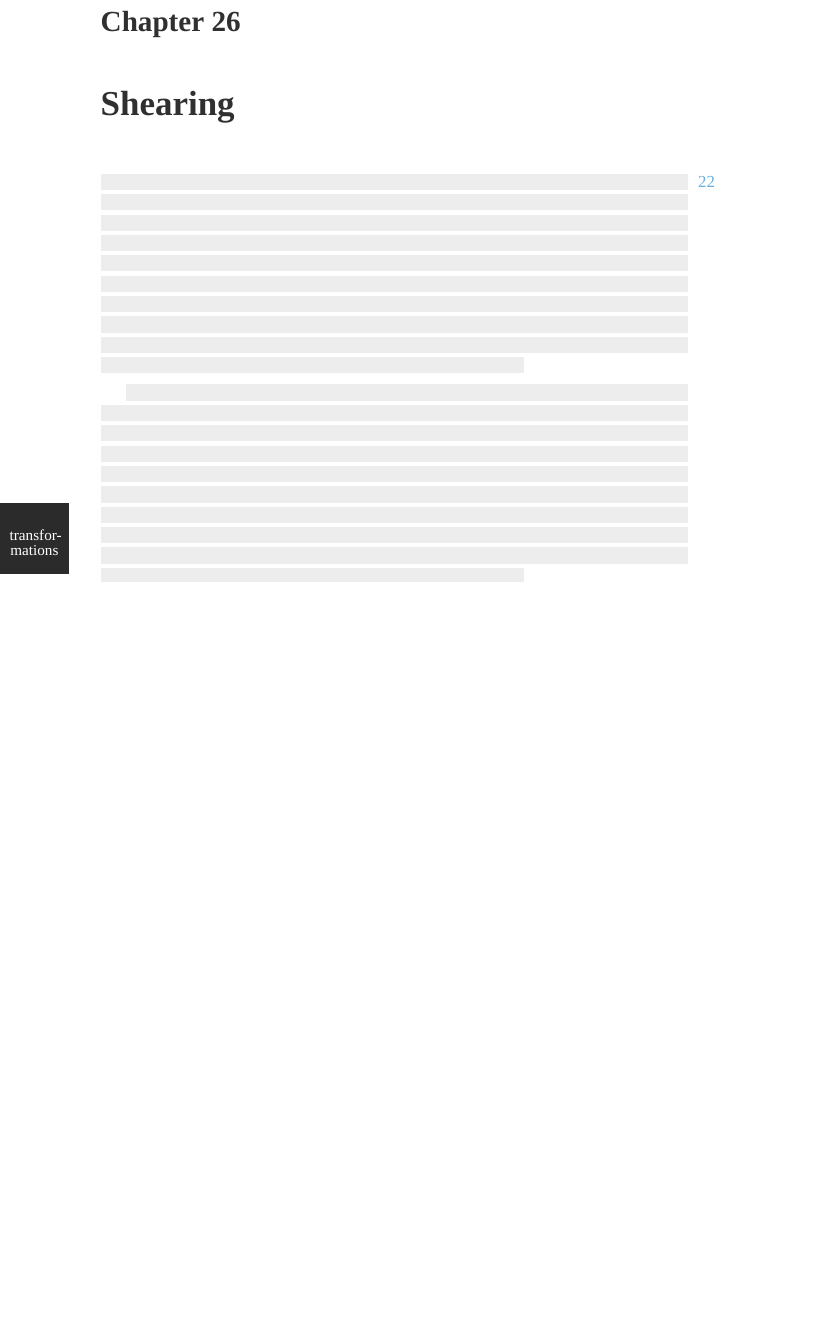
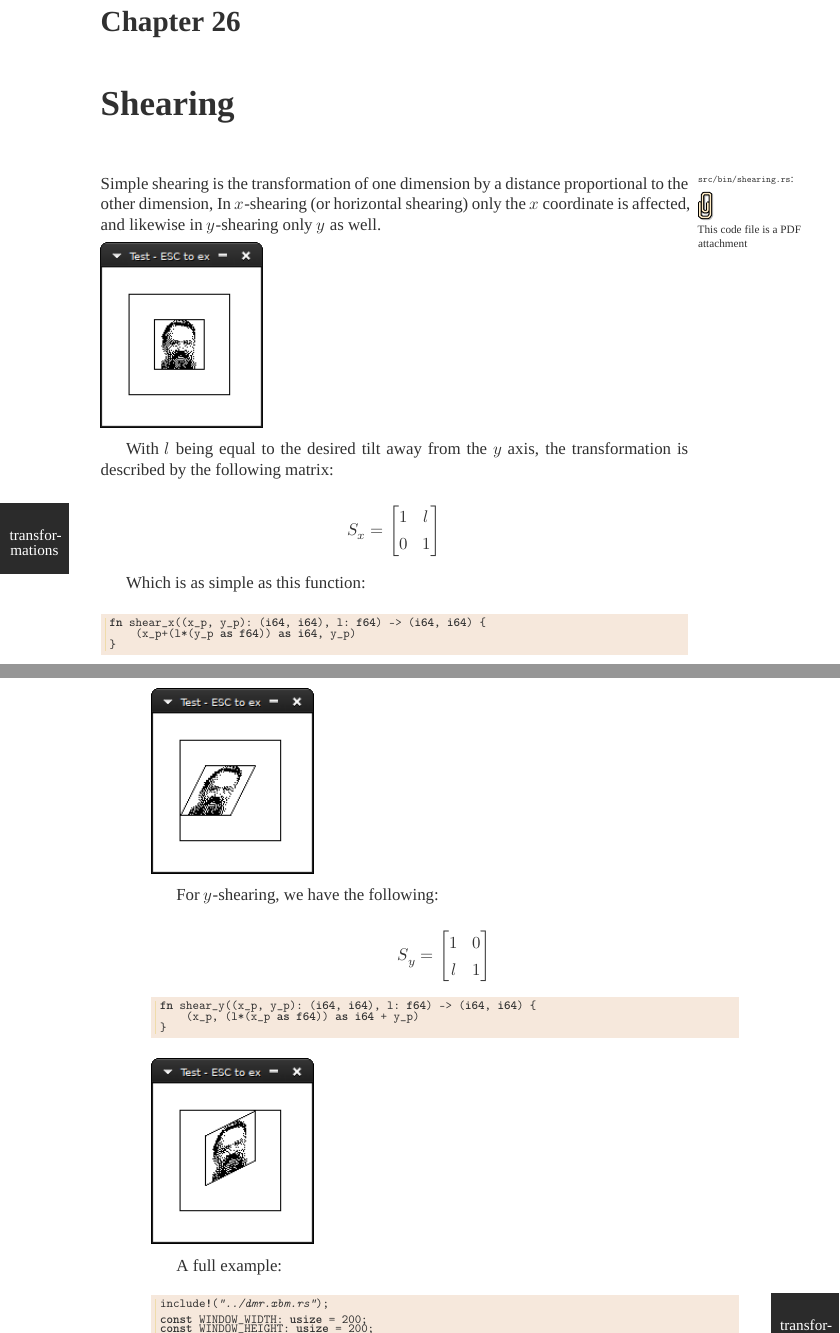
Before and after one commit to epilys/bitmappers-companion, a LaTeX thesis (bitgeom.tex): part of page 91 of 117 before the commit and two parts of pages 91 and 92 of 119 after it, the two joined at a grey line, cut so that both start at the same text, the shorter picture padded with empty space. Compiled offline with XeLaTeX; a missing font is replaced by an installed copy or a similar font.

Commit message:
Add shearing code

```diff
--- a/bitgeom.tex
+++ b/bitgeom.tex
@@ -15,6 +15,7 @@
   \newfontfamily\reduxtitle[Scale=3.5]{Redaction-Bold}
   \newfontfamily\cm{CMU Serif}
   \usepackage{microtype}
+  \usepackage{graphicx}
   \usepackage{dot2texi}
   \usepackage[breaklinks=true]{hyperref}
 \hypersetup{
@@ -937,6 +962,78 @@ scaled.draw(&mut buffer, BLACK, None, WINDOW_WIDTH);
 \chapter{Shearing}
+\attachsource{src/bin/shearing.rs}%
+Simple shearing\index{shearing} is the transformation of one dimension by a distance proportional to the other dimension, In $x$-shearing (or horizontal shearing) only the $x$ coordinate is affected, and likewise in $y$-shearing only $y$ as well.
+
 % Geometric tools for computer graphics  pdf page 200, "Shearing"
-\skelpars{2}
+{\noindent\centering{}\includegraphics{figures/shearing-0.png}}
+
+With $l$ being equal to the desired tilt away from the $y$ axis, the transformation is described by the following matrix:%TODO add figure explaining which slope $l$ defines
+
+\[
+  S_x =
+  \begin{bmatrix}
+    1 & l\\
+    0 & 1
+  \end{bmatrix}
+\]
+
+Which is as simple as this function:
+
+\begin{minted}{rust}
+fn shear_x((x_p, y_p): (i64, i64), l: f64) -> (i64, i64) {
+    (x_p+(l*(y_p as f64)) as i64, y_p)
+}
+\end{minted}
+
+\noindent\includegraphics{figures/shearing-1.png}
+
+For $y$-shearing, we have the following:
+
+\[
+  S_y =
+  \begin{bmatrix}
+    1 & 0\\
+    l & 1
+  \end{bmatrix}
+\]
+
+\begin{minted}{rust}
+fn shear_y((x_p, y_p): (i64, i64), l: f64) -> (i64, i64) {
+    (x_p, (l*(x_p as f64)) as i64 + y_p)
+}
+\end{minted}
+
+\noindent\includegraphics{figures/shearing-2.png}
+
+A full example:
+\begin{minted}{rust}
+include!("../dmr.xbm.rs");
+
+const WINDOW_WIDTH: usize = 200;
+const WINDOW_HEIGHT: usize = 200;
+
+fn shear_x((x_p, y_p): (i64, i64), l: f64) -> (i64, i64) {
+    (x_p+(l*(y_p as f64)) as i64, y_p)
+}
+fn shear_y((x_p, y_p): (i64, i64), l: f64) -> (i64, i64) {
+    (x_p, (l*(x_p as f64)) as i64 + y_p)
+}
+
+let mut image = Image::new(DMR_WIDTH, DMR_HEIGHT, 25, 25);
+image.bytes = bits_to_bytes(DMR_BITS, DMR_WIDTH);
+image.draw_outline();
+
+let l = -0.5;
+let mut sheared = Image::new(DMR_WIDTH*2, DMR_HEIGHT*2, 25, 25);
+for x in 0..DMR_WIDTH {
+    for y in 0..DMR_HEIGHT  {
+        if image.bytes[y * DMR_WIDTH + x] == BLACK {
+          let p = shear_x((x as i64 ,y as i64 ), l);
+          sheared.plot(p.0+(DMR_WIDTH/2) as i64, p.1+(DMR_HEIGHT/2) as i64);
+        }
+    }
+}
+sheared.draw_outline();
+\end{minted}
 \chapter{Projections}
 % Geometric tools for computer graphics  pdf page 205, "Projections"
 \skelpars{2}
```
Also changed, not shown: figures/shearing-0.jpg (added), figures/shearing-0.png (added), figures/shearing-1.png (added), figures/shearing-2.png (added), bitgeom.tex (32 more changed lines), 2 other files.
